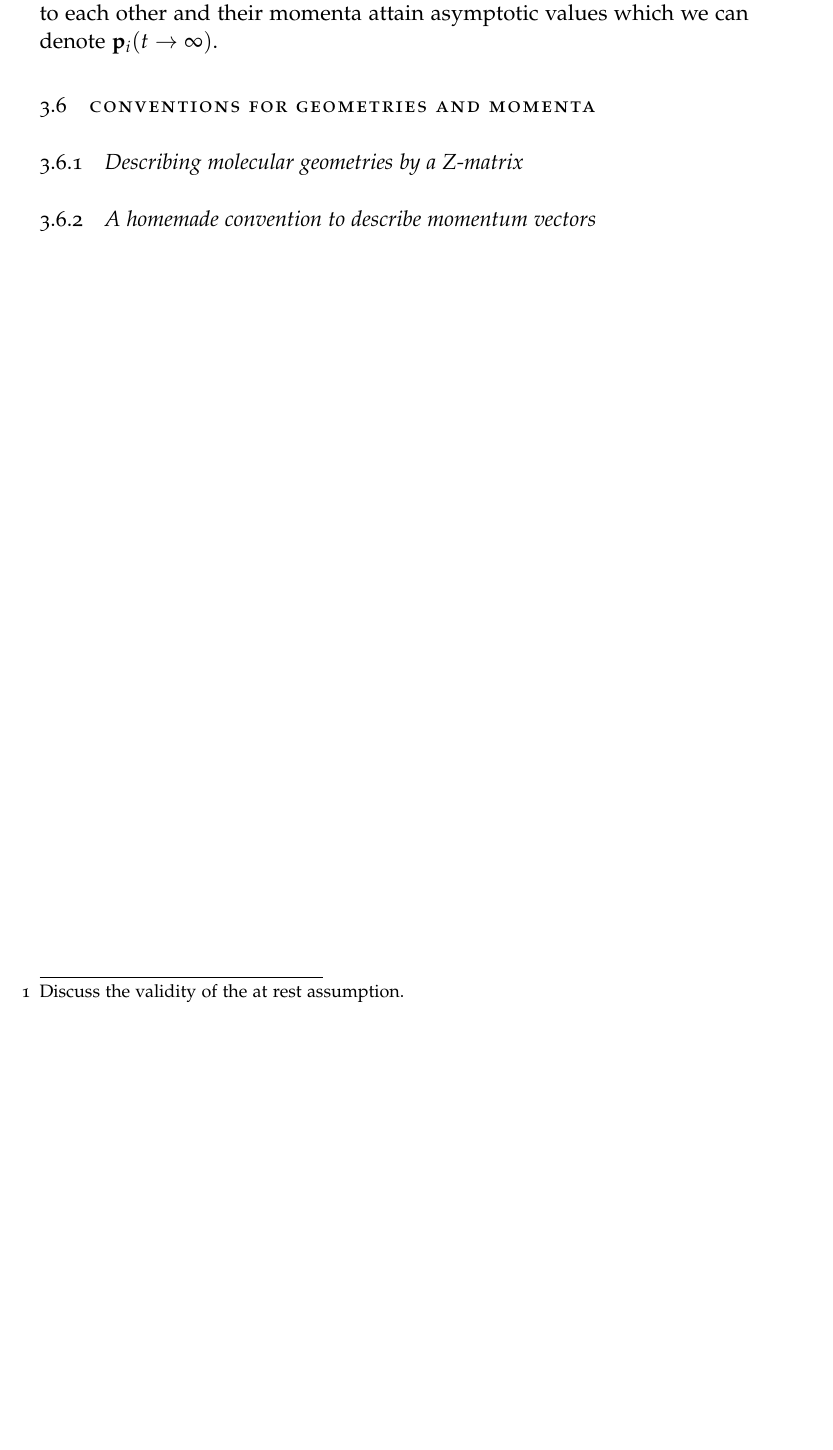
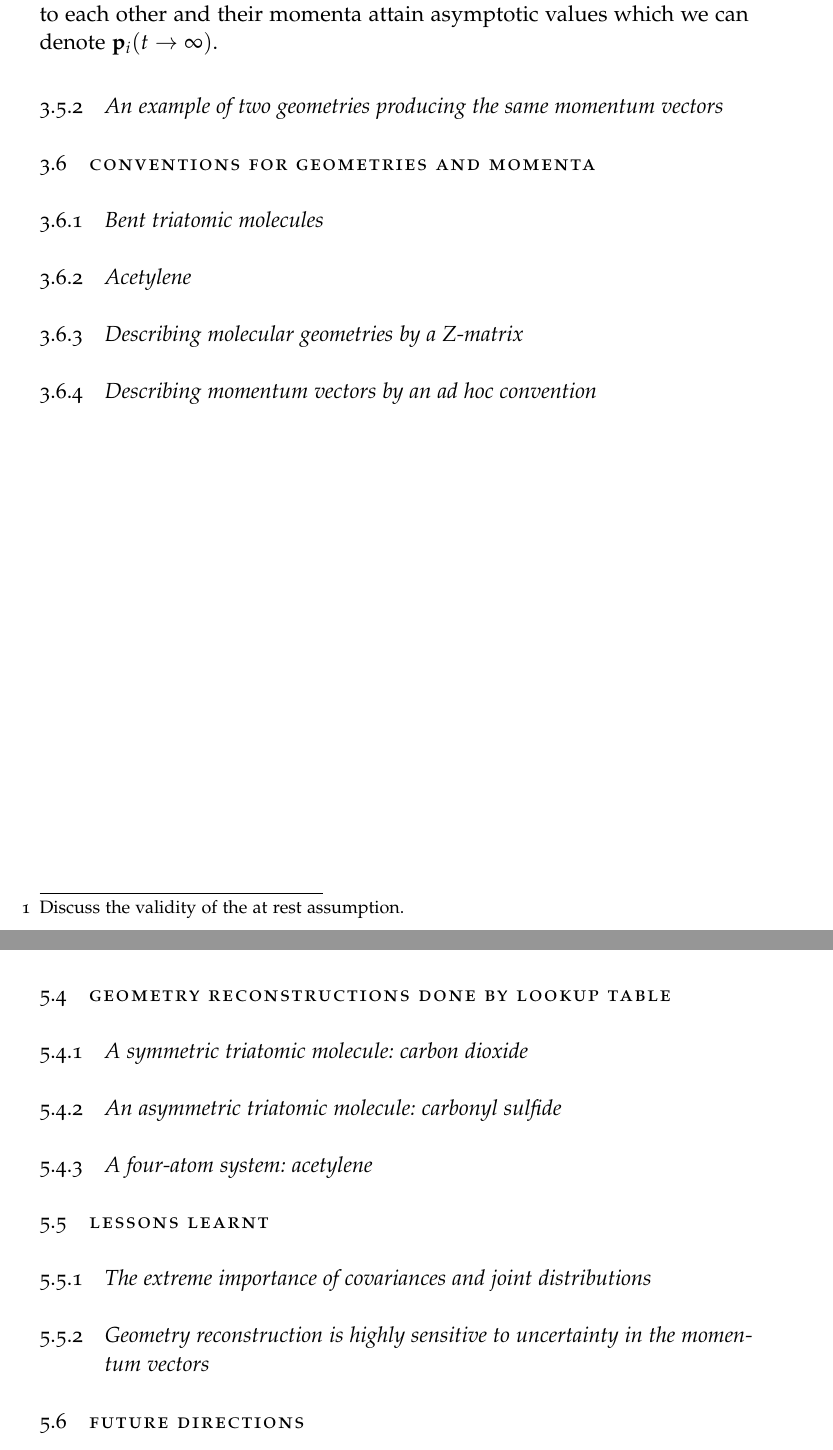
Before and after one commit to ali-ramadhan/msc-thesis, a LaTeX thesis (msc-thesis.tex, which reads Chapters/CEI.tex, Chapters/Optimization.tex): part of page 22 of 34 before the commit and two parts of pages 22 and 26 of 35 after it, the two joined at a grey line, cut so that both start at the same text, the shorter picture padded with empty space. Compiled offline with pdfLaTeX.

Commit message:
Updated section structure a bit.

```diff
--- a/Chapters/CEI.tex
+++ b/Chapters/CEI.tex
@@ -108,8 +110,10 @@ where $i$ is held fixed over the second summation. With appropriate initial cond
 
 One way to think of the problem being tackled in this thesis is: which initial geometry $\mathbf{r}_i(t=0) = 0$ results in the momentum values measured at the detector? The atoms are far enough apart after just a few nanoseconds that by the time they arrive at the detector, they feel almost no forces due to each other and their momenta attain asymptotic values which we can denote $\mathbf{p}_i(t\rightarrow\infty)$.
 
+\subsection{An example of two geometries producing the same momentum vectors}
+
 \section{Conventions for geometries and momenta}
-
+\subsection{Bent triatomic molecules}
+\subsection{Acetylene}
 \subsection{Describing molecular geometries by a Z-matrix}
-
-\subsection{A homemade convention to describe momentum vectors}
+\subsection{Describing momentum vectors by an ad hoc convention}
--- a/Chapters/Optimization.tex
+++ b/Chapters/Optimization.tex
@@ -12,6 +12,13 @@ Much progress was made over the lookup table by treating the geometry reconstruc
 
 \section{Current implementation}
 
-\section{Reconstructions of carbon dioxide and carbonyl sulfide}
+\section{Geometry reconstructions done by lookup table}
+\subsection{A symmetric triatomic molecule: carbon dioxide}
+\subsection{An asymmetric triatomic molecule: carbonyl sulfide}
+\subsection{A four-atom system: acetylene}
 
 \section{Lessons learnt}
+\subsection{The extreme importance of covariances and joint distributions}
+\subsection{Geometry reconstruction is highly sensitive to uncertainty in the momentum vectors}
+
+\section{Future directions}
```
Also changed, not shown: Chapters/History.tex (+2 -1 lines), Chapters/LookupTable.tex (+7 -1 lines), Chapters/CEI.tex (2 more changed lines), Chapters/Optimization.tex (2 more changed lines).
